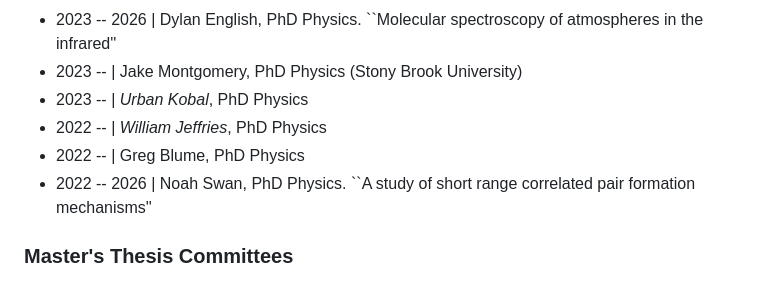
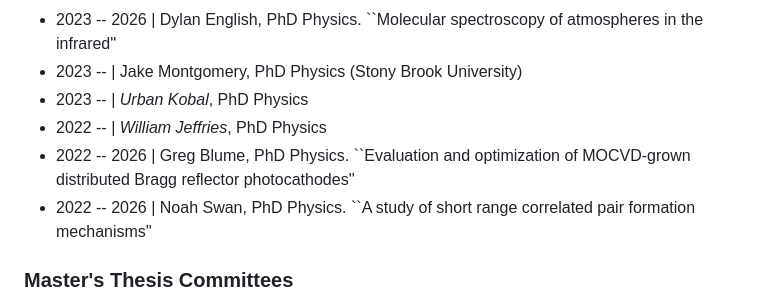
Before and after one commit to mgrau/cv, a Markdown page: sections/dissertation_committees.md, the part around the change. Rendered like a GitHub page.

Commit message:
Record Greg Blume dissertation completion

```diff
--- a/sections/dissertation_committees.md
+++ b/sections/dissertation_committees.md
@@ -23,7 +23,7 @@ subrubric_preamble: |
 - 2023 -- | Jake Montgomery, PhD Physics (Stony Brook University)
 - 2023 -- | _Urban Kobal_, PhD Physics
 - 2022 -- | _William Jeffries_, PhD Physics
-- 2022 -- | Greg Blume, PhD Physics
+- 2022 -- 2026 | Greg Blume, PhD Physics. ``Evaluation and optimization of MOCVD-grown distributed Bragg reflector photocathodes''
 - 2022 -- 2026 | Noah Swan, PhD Physics. ``A study of short range correlated pair formation mechanisms''
 
 ### Master's Thesis Committees
```
Also changed, not shown: sections/students.md (+1 -1 lines).
